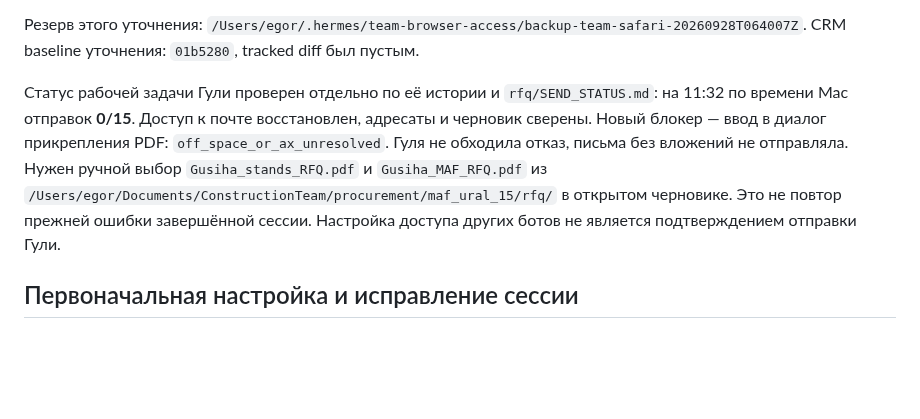
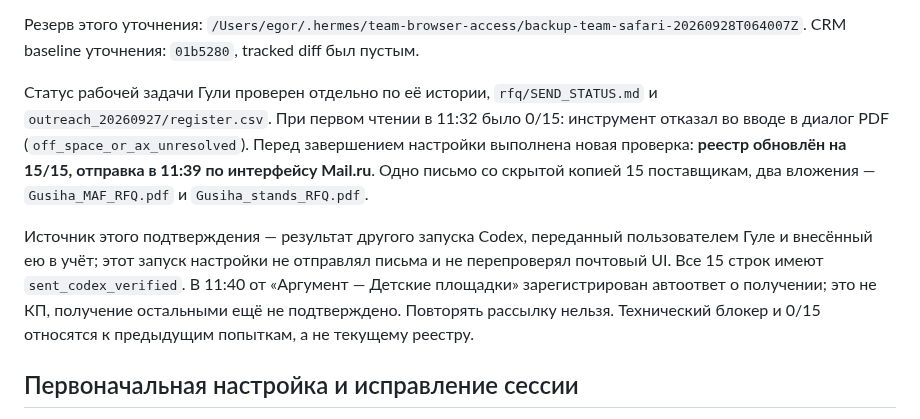
Before and after one commit to Internationalqq/crm, a Markdown page: AUTOBOT_MAC_BROWSER_OWNERSHIP_2026-09-28.md, the part around the change. Rendered like a GitHub page; blank space fills up the shorter version.

Commit message:
Record confirmed Gulya outreach status from updated register

```diff
--- a/AUTOBOT_MAC_BROWSER_OWNERSHIP_2026-09-28.md
+++ b/AUTOBOT_MAC_BROWSER_OWNERSHIP_2026-09-28.md
@@ -24,14 +24,19 @@ AutoBot остаются disabled/unloaded, `dima-mail-inbox` — paused. Код
 `/Users/egor/.hermes/team-browser-access/backup-team-safari-20260928T064007Z`.
 CRM baseline уточнения: `01b5280`, tracked diff был пустым.
 
-Статус рабочей задачи Гули проверен отдельно по её истории и `rfq/SEND_STATUS.md`:
-на 11:32 по времени Mac отправок **0/15**. Доступ к почте восстановлен, адресаты
-и черновик сверены. Новый блокер — ввод в диалог прикрепления PDF:
-`off_space_or_ax_unresolved`. Гуля не обходила отказ, письма без вложений не
-отправляла. Нужен ручной выбор `Gusiha_stands_RFQ.pdf` и `Gusiha_MAF_RFQ.pdf`
-из `/Users/egor/Documents/ConstructionTeam/procurement/maf_ural_15/rfq/` в открытом
-черновике. Это не повтор прежней ошибки завершённой сессии. Настройка доступа
-других ботов не является подтверждением отправки Гули.
+Статус рабочей задачи Гули проверен отдельно по её истории, `rfq/SEND_STATUS.md`
+и `outreach_20260927/register.csv`. При первом чтении в 11:32 было 0/15:
+инструмент отказал во вводе в диалог PDF (`off_space_or_ax_unresolved`).
+Перед завершением настройки выполнена новая проверка: **реестр обновлён на 15/15,
+отправка в 11:39 по интерфейсу Mail.ru**. Одно письмо со скрытой копией 15 поставщикам,
+два вложения — `Gusiha_MAF_RFQ.pdf` и `Gusiha_stands_RFQ.pdf`.
+
+Источник этого подтверждения — результат другого запуска Codex, переданный
+пользователем Гуле и внесённый ею в учёт; этот запуск настройки не отправлял
+письма и не перепроверял почтовый UI. Все 15 строк имеют `sent_codex_verified`.
+В 11:40 от «Аргумент — Детские площадки» зарегистрирован автоответ о получении;
+это не КП, получение остальными ещё не подтверждено. Повторять рассылку нельзя.
+Технический блокер и 0/15 относятся к предыдущим попыткам, а не текущему реестру.
 
 ## Первоначальная настройка и исправление сессии
 
```
Also changed, not shown: CRM_REFACTOR_PLAN.md (+1 -1 lines).
